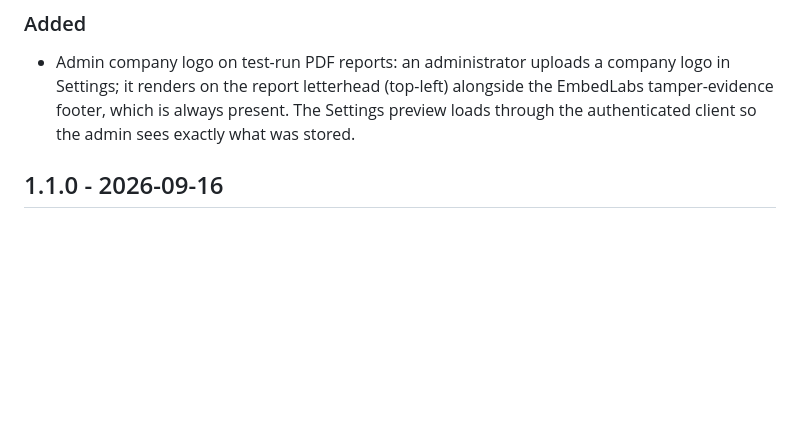
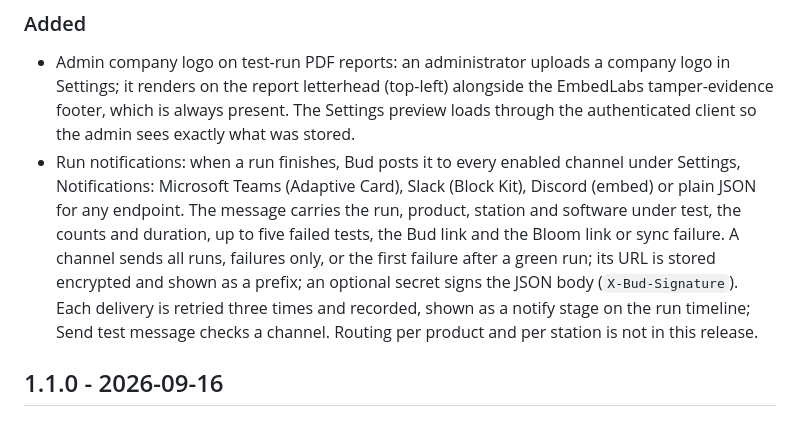
Before and after one commit to MbedLabs/bud, a Markdown page: docs/CHANGELOG.md, the part around the change. Drawn GitHub-style; blank space fills up the shorter version.

Commit message:
docs(changelog): record the run-finished notifications

```diff
--- a/docs/CHANGELOG.md
+++ b/docs/CHANGELOG.md
@@ -5,6 +5,7 @@
 ### Added
 
 - Admin company logo on test-run PDF reports: an administrator uploads a company logo in Settings; it renders on the report letterhead (top-left) alongside the EmbedLabs tamper-evidence footer, which is always present. The Settings preview loads through the authenticated client so the admin sees exactly what was stored.
+- Run notifications: when a run finishes, Bud posts it to every enabled channel under Settings, Notifications: Microsoft Teams (Adaptive Card), Slack (Block Kit), Discord (embed) or plain JSON for any endpoint. The message carries the run, product, station and software under test, the counts and duration, up to five failed tests, the Bud link and the Bloom link or sync failure. A channel sends all runs, failures only, or the first failure after a green run; its URL is stored encrypted and shown as a prefix; an optional secret signs the JSON body (`X-Bud-Signature`). Each delivery is retried three times and recorded, shown as a notify stage on the run timeline; Send test message checks a channel. Routing per product and per station is not in this release.
 
 ## 1.1.0 - 2026-09-16
 
```
